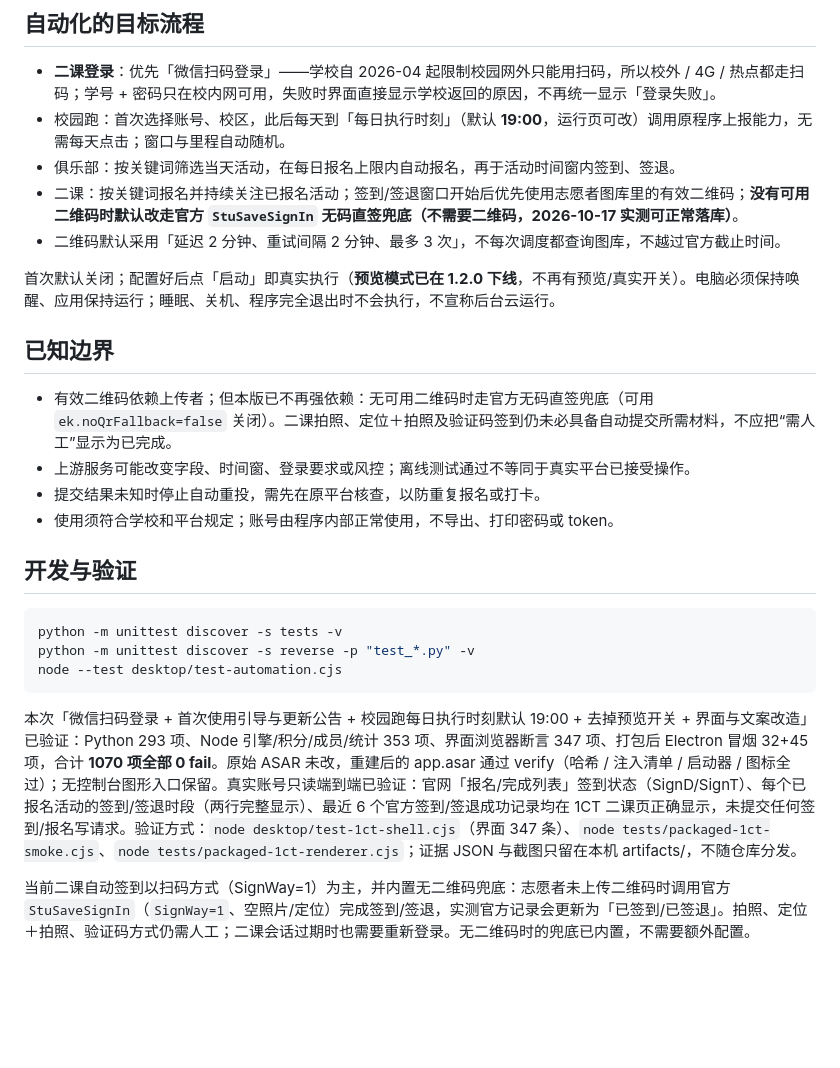
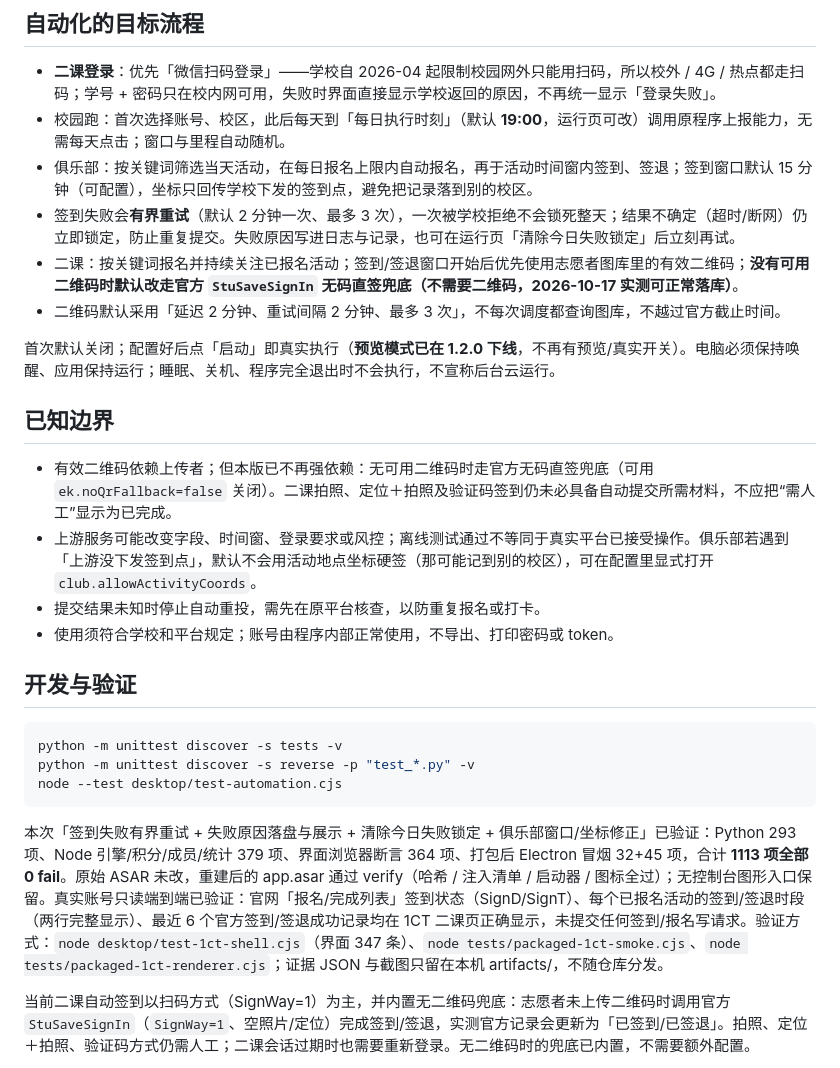
Before and after one commit to ddcccch/1CT-Class, a Markdown page: README.md, the part around the change. Drawn GitHub-style; blank space fills up the shorter version.

Commit message:
docs: document retry, club windows and coordinates (1.2.1)
- README/使用说明补充失败重试、失败原因、清除锁定、俱乐部坐标来源
- 桌面指南更新俱乐部窗口默认 15 分钟与 allowActivityCoords 开关

````diff
--- a/README.md
+++ b/README.md
@@ -41,7 +41,8 @@ python desktop/build_gui_launcher.py
 
 - **二课登录**：优先「微信扫码登录」——学校自 2026-04 起限制校园网外只能用扫码，所以校外 / 4G / 热点都走扫码；学号 + 密码只在校内网可用，失败时界面直接显示学校返回的原因，不再统一显示「登录失败」。
 - 校园跑：首次选择账号、校区，此后每天到「每日执行时刻」（默认 **19:00**，运行页可改）调用原程序上报能力，无需每天点击；窗口与里程自动随机。
-- 俱乐部：按关键词筛选当天活动，在每日报名上限内自动报名，再于活动时间窗内签到、签退。
+- 俱乐部：按关键词筛选当天活动，在每日报名上限内自动报名，再于活动时间窗内签到、签退；签到窗口默认 15 分钟（可配置），坐标只回传学校下发的签到点，避免把记录落到别的校区。
+- 签到失败会**有界重试**（默认 2 分钟一次、最多 3 次），一次被学校拒绝不会锁死整天；结果不确定（超时/断网）仍立即锁定，防止重复提交。失败原因写进日志与记录，也可在运行页「清除今日失败锁定」后立刻再试。
 - 二课：按关键词报名并持续关注已报名活动；签到/签退窗口开始后优先使用志愿者图库里的有效二维码；**没有可用二维码时默认改走官方 `StuSaveSignIn` 无码直签兜底（不需要二维码，2026-10-17 实测可正常落库）**。
 - 二维码默认采用「延迟 2 分钟、重试间隔 2 分钟、最多 3 次」，不每次调度都查询图库，不越过官方截止时间。
 
@@ -50,7 +51,7 @@ python desktop/build_gui_launcher.py
 ## 已知边界
 
 - 有效二维码依赖上传者；但本版已不再强依赖：无可用二维码时走官方无码直签兜底（可用 `ek.noQrFallback=false` 关闭）。二课拍照、定位＋拍照及验证码签到仍未必具备自动提交所需材料，不应把“需人工”显示为已完成。
-- 上游服务可能改变字段、时间窗、登录要求或风控；离线测试通过不等同于真实平台已接受操作。
+- 上游服务可能改变字段、时间窗、登录要求或风控；离线测试通过不等同于真实平台已接受操作。俱乐部若遇到「上游没下发签到点」，默认不会用活动地点坐标硬签（那可能记到别的校区），可在配置里显式打开 `club.allowActivityCoords`。
 - 提交结果未知时停止自动重投，需先在原平台核查，以防重复报名或打卡。
 - 使用须符合学校和平台规定；账号由程序内部正常使用，不导出、打印密码或 token。
 
@@ -62,7 +63,7 @@ python -m unittest discover -s reverse -p "test_*.py" -v
 node --test desktop/test-automation.cjs
 ```
 
-本次「微信扫码登录 + 首次使用引导与更新公告 + 校园跑每日执行时刻默认 19:00 + 去掉预览开关 + 界面与文案改造」已验证：Python 293 项、Node 引擎/积分/成员/统计 353 项、界面浏览器断言 347 项、打包后 Electron 冒烟 32+45 项，合计 **1070 项全部 0 fail**。原始 ASAR 未改，重建后的 app.asar 通过 verify（哈希 / 注入清单 / 启动器 / 图标全过）；无控制台图形入口保留。真实账号只读端到端已验证：官网「报名/完成列表」签到状态（SignD/SignT）、每个已报名活动的签到/签退时段（两行完整显示）、最近 6 个官方签到/签退成功记录均在 1CT 二课页正确显示，未提交任何签到/报名写请求。验证方式：`node desktop/test-1ct-shell.cjs`（界面 347 条）、`node tests/packaged-1ct-smoke.cjs`、`node tests/packaged-1ct-renderer.cjs`；证据 JSON 与截图只留在本机 artifacts/，不随仓库分发。
+本次「签到失败有界重试 + 失败原因落盘与展示 + 清除今日失败锁定 + 俱乐部窗口/坐标修正」已验证：Python 293 项、Node 引擎/积分/成员/统计 379 项、界面浏览器断言 364 项、打包后 Electron 冒烟 32+45 项，合计 **1113 项全部 0 fail**。原始 ASAR 未改，重建后的 app.asar 通过 verify（哈希 / 注入清单 / 启动器 / 图标全过）；无控制台图形入口保留。真实账号只读端到端已验证：官网「报名/完成列表」签到状态（SignD/SignT）、每个已报名活动的签到/签退时段（两行完整显示）、最近 6 个官方签到/签退成功记录均在 1CT 二课页正确显示，未提交任何签到/报名写请求。验证方式：`node desktop/test-1ct-shell.cjs`（界面 347 条）、`node tests/packaged-1ct-smoke.cjs`、`node tests/packaged-1ct-renderer.cjs`；证据 JSON 与截图只留在本机 artifacts/，不随仓库分发。
 
 当前二课自动签到以扫码方式（SignWay=1）为主，并内置无二维码兜底：志愿者未上传二维码时调用官方 `StuSaveSignIn`（`SignWay=1`、空照片/定位）完成签到/签退，实测官方记录会更新为「已签到/已签退」。拍照、定位＋拍照、验证码方式仍需人工；二课会话过期时也需要重新登录。无二维码时的兜底已内置，不需要额外配置。
 
````
Also changed, not shown: docs/1ct-usage.md (+32 -6 lines), docs/desktop-guide.md (+4 -4 lines).
